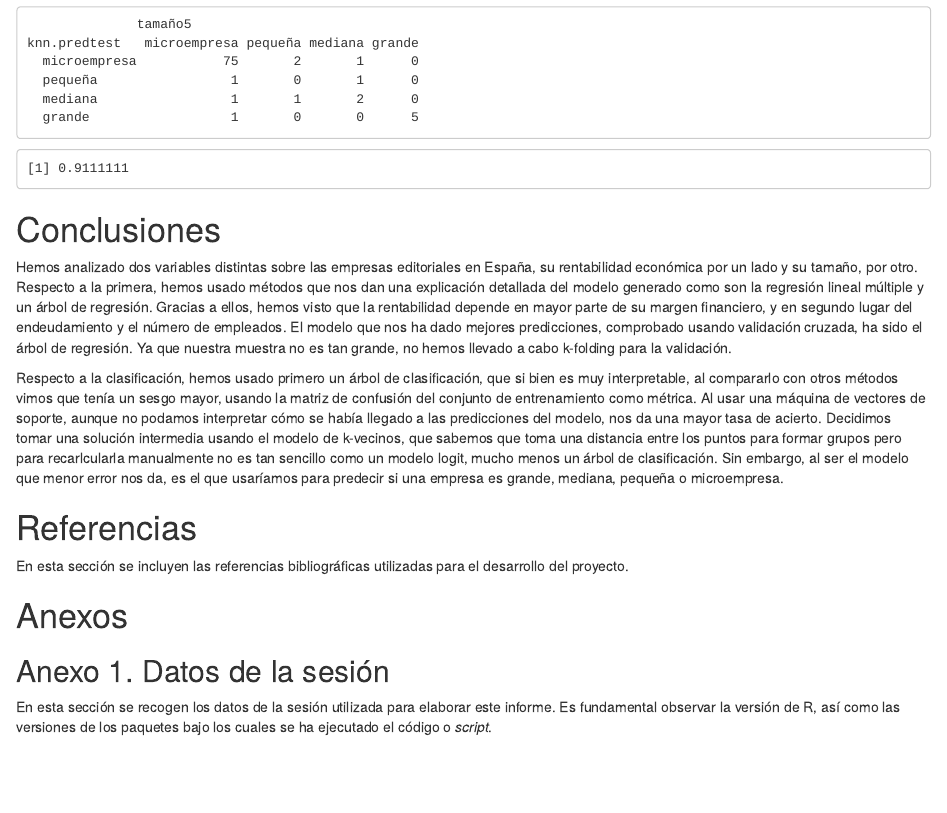
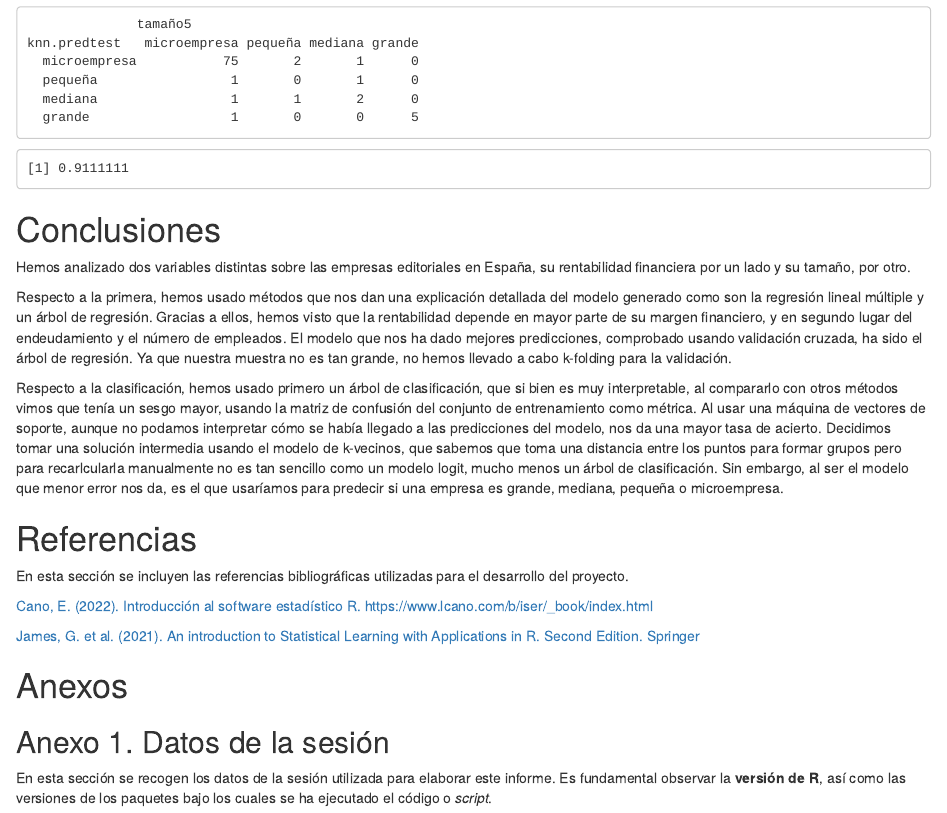
Before and after one commit to sperezpujol/aprendizaje, an R Markdown document (aprendizaje.Rmd): the page in a window 1100 px wide, from 9260 px down. Rendered offline with R 4.5, knitr and Pandoc, with nearby package versions; drawn as R Markdown's standard HTML page in place of the format the file asks for; some code elsewhere in the file could not run offline.

Commit message:
Update aprendizaje.Rmd

````diff
--- a/aprendizaje.Rmd
+++ b/aprendizaje.Rmd
@@ -518,7 +521,8 @@ table(knn.predtest,
 
 # Conclusiones
 
-Hemos analizado dos variables distintas sobre las empresas editoriales en España, su rentabilidad económica por un lado y su tamaño, por otro.
+Hemos analizado dos variables distintas sobre las empresas editoriales en España, su rentabilidad financiera por un lado y su tamaño, por otro.
+
 Respecto a la primera, hemos usado métodos que nos dan una explicación detallada del modelo generado como son la regresión lineal múltiple y un árbol de regresión. Gracias a ellos, hemos visto que la rentabilidad depende en mayor parte de su margen financiero, y en segundo lugar del endeudamiento y el número de empleados. El modelo que nos ha dado mejores predicciones, comprobado usando validación cruzada, ha sido el árbol de regresión. Ya que nuestra muestra no es tan grande, no hemos llevado a cabo k-folding para la validación.
 
 Respecto a la clasificación, hemos usado primero un árbol de clasificación, que si bien es  muy interpretable, al compararlo con otros métodos vimos que tenía un sesgo mayor, usando la matriz de confusión del conjunto de entrenamiento como métrica. Al usar una máquina de vectores de soporte, aunque no podamos interpretar cómo se había llegado a las predicciones del modelo, nos da una mayor tasa de acierto. Decidimos tomar una solución intermedia usando el modelo de k-vecinos, que sabemos que toma una distancia entre los  puntos para formar grupos pero para recarlcularla manualmente no es tan sencillo como un modelo logit, mucho menos un árbol de clasificación. Sin embargo, al ser el modelo que menor error nos da, es el que usaríamos para predecir si una empresa es grande, mediana, pequeña o microempresa.
@@ -527,11 +531,16 @@ Respecto a la clasificación, hemos usado primero un árbol de clasificación, q
 
 En esta sección se incluyen las referencias bibliográficas utilizadas para el desarrollo del proyecto.
 
+[Cano, E. (2022). Introducción al software estadístico R. https://www.lcano.com/b/iser/_book/index.html](https://www.lcano.com/b/iser/_book/index.html)
+
+[James, G. et al. (2021). An introduction to Statistical Learning with Applications in R. Second Edition. Springer](https://www.statlearning.com/)
+
+
 # Anexos
 
 ## Anexo 1. Datos de la sesión
 
-En esta sección se recogen los datos de la sesión utilizada para elaborar este informe. Es fundamental observar la versión de R, así como las versiones de los paquetes bajo los cuales se ha ejecutado el código o *script*.
+En esta sección se recogen los datos de la sesión utilizada para elaborar este informe. Es fundamental observar la **versión de R**, así como las versiones de los paquetes bajo los cuales se ha ejecutado el código o *script*.
 
 ```{r}
 sessionInfo()
````
Also changed, not shown: aprendizaje.Rmd (5 more changed lines).
